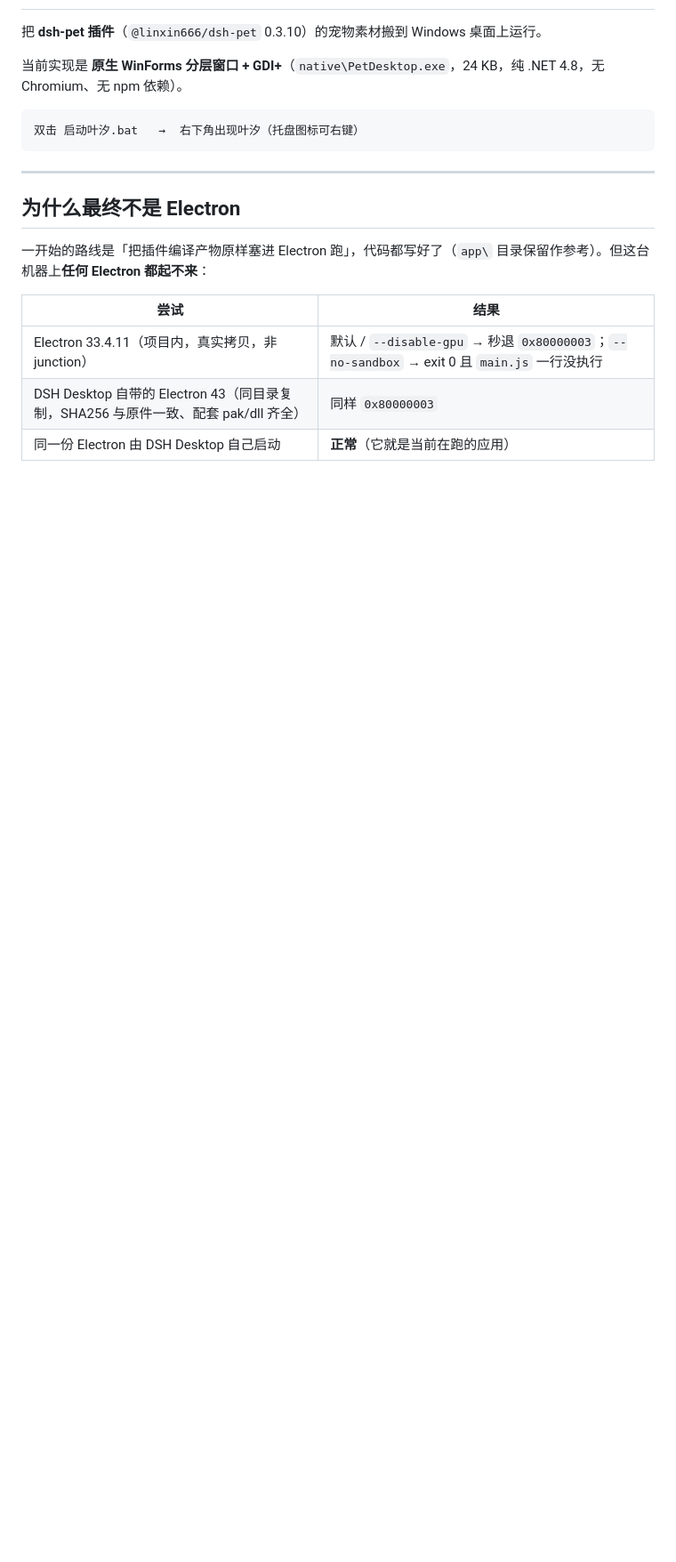
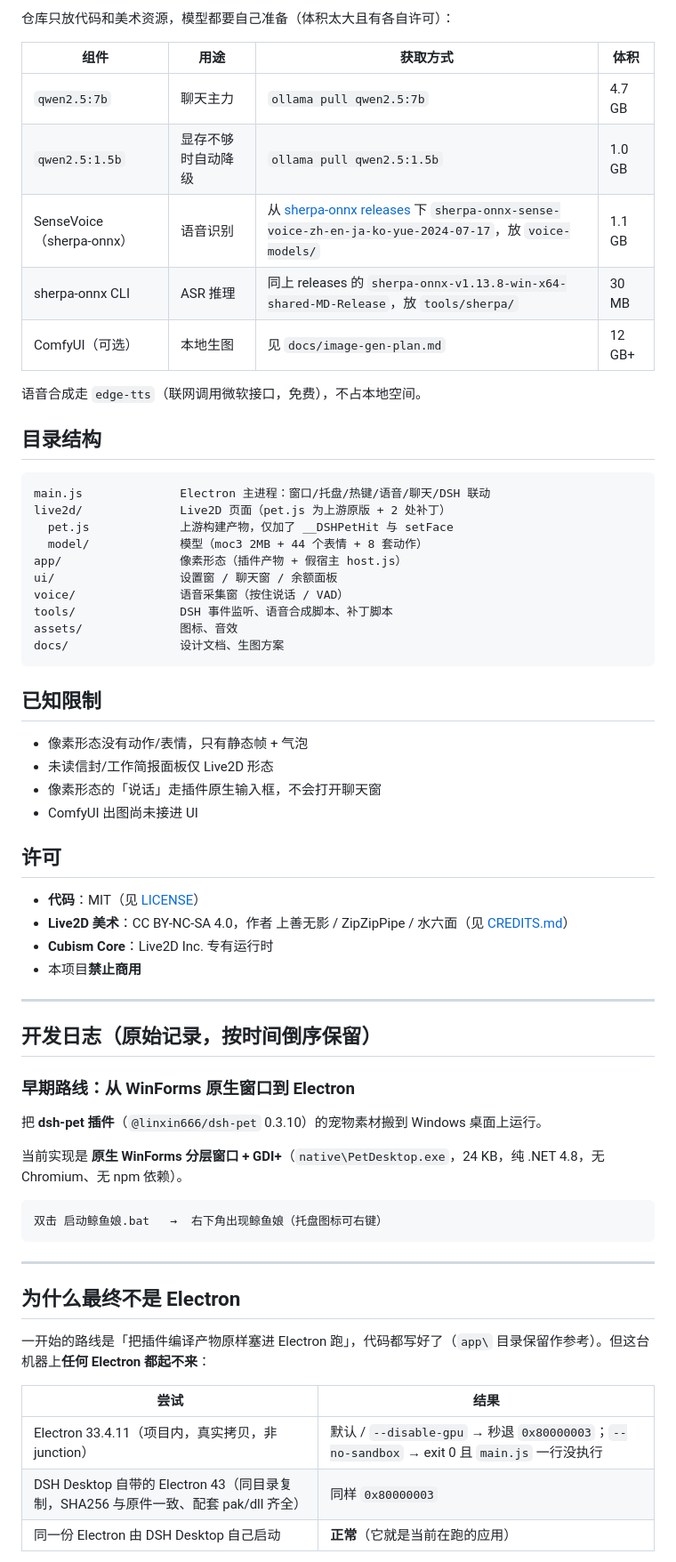
Before and after one commit to csimw999/deepseek-whale-girl-desktop, a Markdown page: README.md, the part around one of its changes. Shown at 89% size. Rendered like a GitHub page; blank space fills up the shorter version.

Commit message:
docs: 公开 README（快速开始/模型说明/许可）+ 默认名改为鲸鱼娘

````diff
--- a/README.md
+++ b/README.md
@@ -2,10 +52,55 @@
+仓库只放代码和美术资源，模型都要自己准备（体积太大且有各自许可）：
+
+| 组件 | 用途 | 获取方式 | 体积 |
+| --- | --- | --- | --- |
+| `qwen2.5:7b` | 聊天主力 | `ollama pull qwen2.5:7b` | 4.7 GB |
+| `qwen2.5:1.5b` | 显存不够时自动降级 | `ollama pull qwen2.5:1.5b` | 1.0 GB |
+| SenseVoice（sherpa-onnx） | 语音识别 | 从 [sherpa-onnx releases](https://github.com/k2-fsa/sherpa-onnx/releases) 下 `sherpa-onnx-sense-voice-zh-en-ja-ko-yue-2024-07-17`，放 `voice-models/` | 1.1 GB |
+| sherpa-onnx CLI | ASR 推理 | 同上 releases 的 `sherpa-onnx-v1.13.8-win-x64-shared-MD-Release`，放 `tools/sherpa/` | 30 MB |
+| ComfyUI（可选） | 本地生图 | 见 `docs/image-gen-plan.md` | 12 GB+ |
+
+语音合成走 `edge-tts`（联网调用微软接口，免费），不占本地空间。
+
+## 目录结构
+
+```
+main.js              Electron 主进程：窗口/托盘/热键/语音/聊天/DSH 联动
+live2d/              Live2D 页面（pet.js 为上游原版 + 2 处补丁）
+  pet.js             上游构建产物，仅加了 __DSHPetHit 与 setFace
+  model/             模型（moc3 2MB + 44 个表情 + 8 套动作）
+app/                 像素形态（插件产物 + 假宿主 host.js）
+ui/                  设置窗 / 聊天窗 / 余额面板
+voice/               语音采集窗（按住说话 / VAD）
+tools/               DSH 事件监听、语音合成脚本、补丁脚本
+assets/              图标、音效
+docs/                设计文档、生图方案
+```
+
+## 已知限制
+
+- 像素形态没有动作/表情，只有静态帧 + 气泡
+- 未读信封/工作简报面板仅 Live2D 形态
+- 像素形态的「说话」走插件原生输入框，不会打开聊天窗
+- ComfyUI 出图尚未接进 UI
+
+## 许可
+
+- **代码**：MIT（见 [LICENSE](LICENSE)）
+- **Live2D 美术**：CC BY-NC-SA 4.0，作者 上善无影 / ZipZipPipe / 水六面（见 [CREDITS.md](CREDITS.md)）
+- **Cubism Core**：Live2D Inc. 专有运行时
+- 本项目**禁止商用**
+
+---
+
+## 开发日志（原始记录，按时间倒序保留）
+### 早期路线：从 WinForms 原生窗口到 Electron
 
 把 **dsh-pet 插件**（`@linxin666/dsh-pet` 0.3.10）的宠物素材搬到 Windows 桌面上运行。
 
 当前实现是 **原生 WinForms 分层窗口 + GDI+**（`native\PetDesktop.exe`，24 KB，纯 .NET 4.8，无 Chromium、无 npm 依赖）。
 
 ```
-双击 启动叶汐.bat   →  右下角出现叶汐（托盘图标可右键）
+双击 启动鲸鱼娘.bat   →  右下角出现鲸鱼娘（托盘图标可右键）
 ```
 
 ---
````
Also changed, not shown: other parts of README.md (+71 -21 lines), docs/screenshot.png (added), 6 other files.
